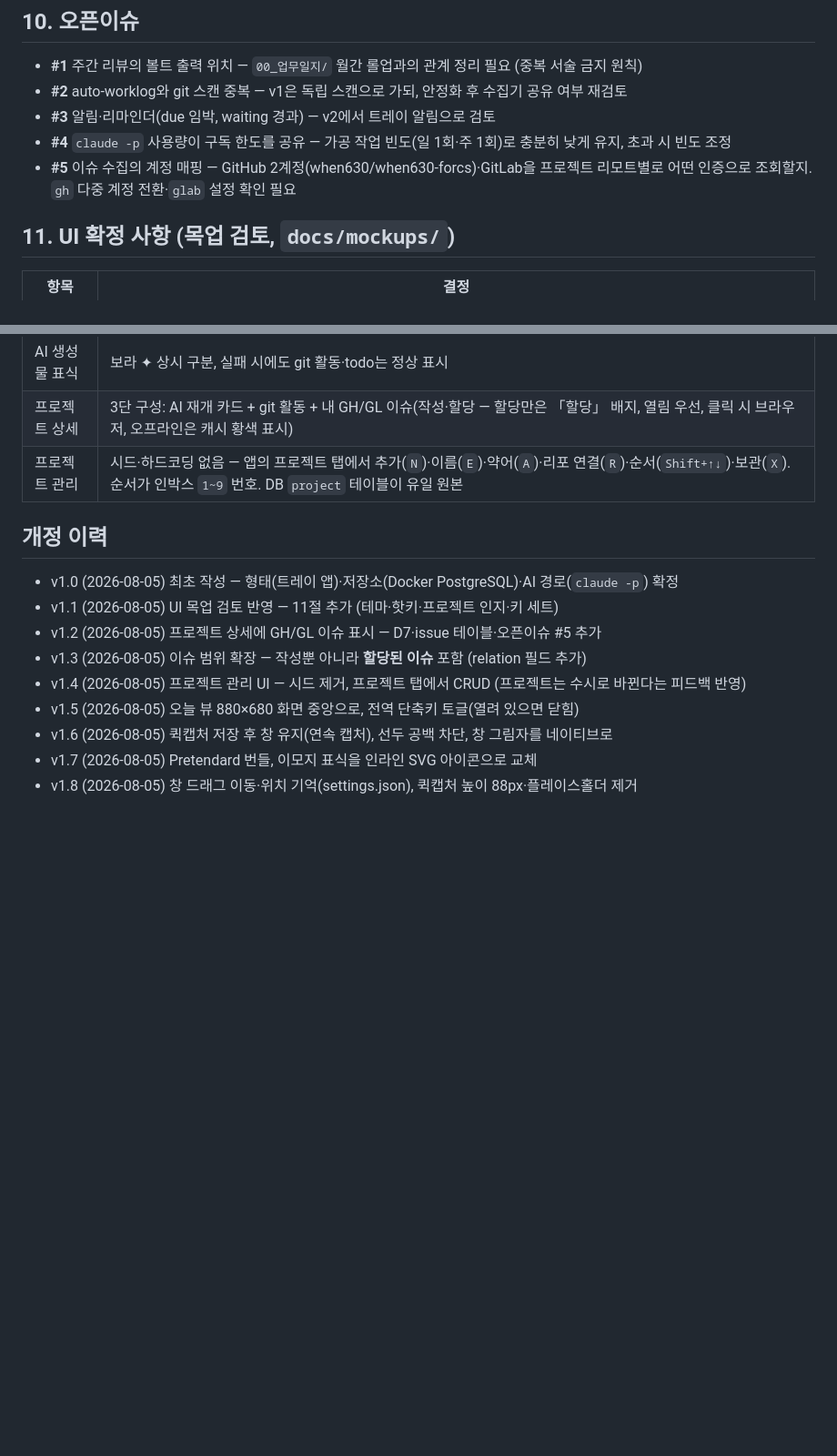
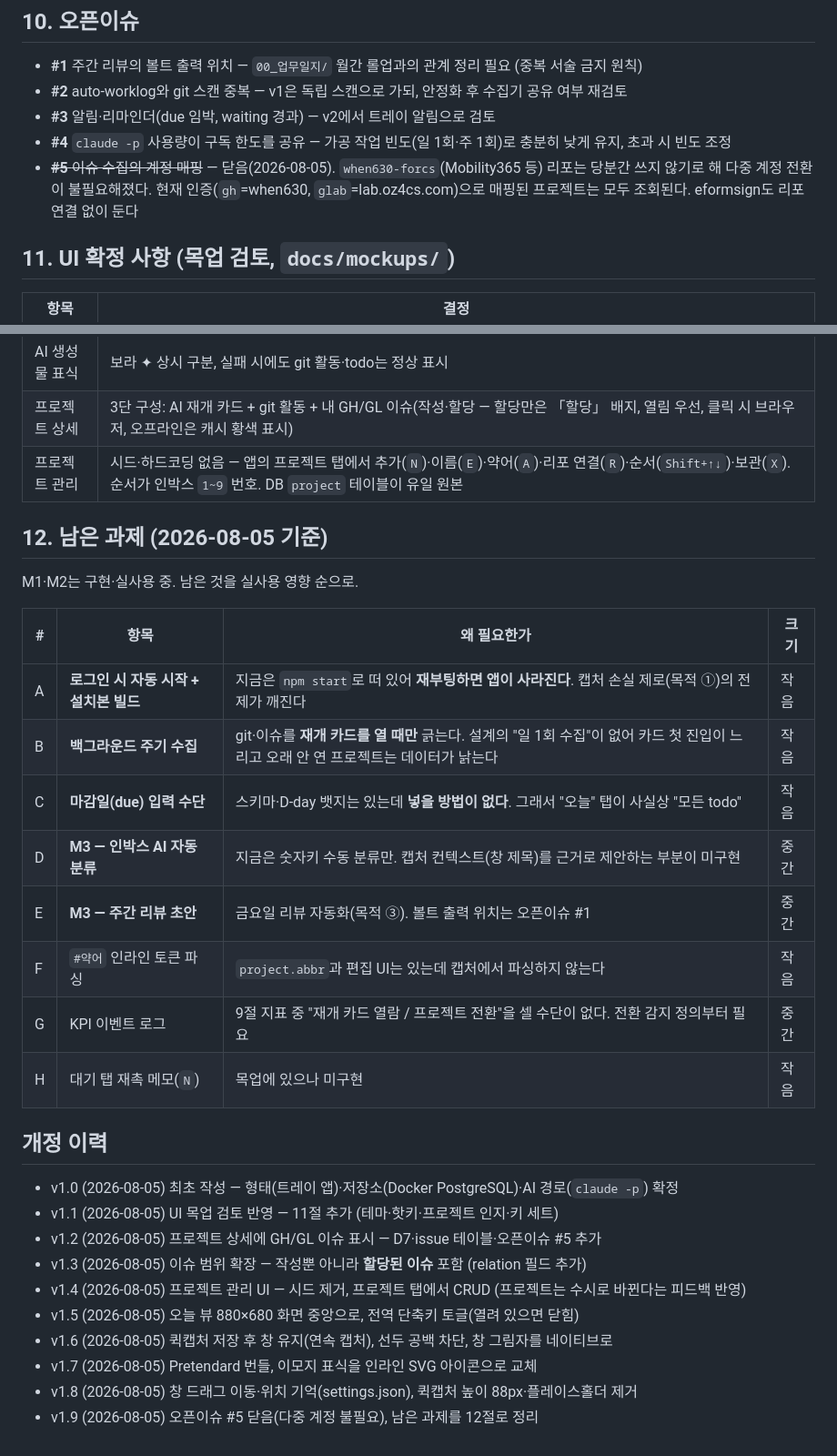
Before and after one commit to when630/whenwork, a Markdown page: docs/01_설계.md, 2 parts joined by grey strips. Shown at 91% size. GitHub-like rendering; blank space fills up the shorter version.

Commit message:
오픈이슈 #5 닫고 남은 과제 12절로 정리
Co-Authored-By: Claude Fable 5 <noreply@anthropic.com>

```diff
--- a/docs/01_설계.md
+++ b/docs/01_설계.md
@@ -139,7 +139,7 @@ flowchart TD
 - **#2** auto-worklog와 git 스캔 중복 — v1은 독립 스캔으로 가되, 안정화 후 수집기 공유 여부 재검토
 - **#3** 알림·리마인더(due 임박, waiting 경과) — v2에서 트레이 알림으로 검토
 - **#4** `claude -p` 사용량이 구독 한도를 공유 — 가공 작업 빈도(일 1회·주 1회)로 충분히 낮게 유지, 초과 시 빈도 조정
-- **#5** 이슈 수집의 계정 매핑 — GitHub 2계정(when630/when630-forcs)·GitLab을 프로젝트 리모트별로 어떤 인증으로 조회할지. `gh` 다중 계정 전환·`glab` 설정 확인 필요
+- ~~**#5** 이슈 수집의 계정 매핑~~ — 닫음(2026-08-05). `when630-forcs`(Mobility365 등) 리포는 당분간 쓰지 않기로 해 다중 계정 전환이 불필요해졌다. 현재 인증(`gh`=when630, `glab`=lab.oz4cs.com)으로 매핑된 프로젝트는 모두 조회된다. eformsign도 리포 연결 없이 둔다
 
 ## 11. UI 확정 사항 (목업 검토, `docs/mockups/`)
 
@@ -161,6 +161,21 @@ flowchart TD
 | 프로젝트 상세 | 3단 구성: AI 재개 카드 + git 활동 + 내 GH/GL 이슈(작성·할당 — 할당만은 「할당」 배지, 열림 우선, 클릭 시 브라우저, 오프라인은 캐시 황색 표시) |
 | 프로젝트 관리 | 시드·하드코딩 없음 — 앱의 프로젝트 탭에서 추가(`N`)·이름(`E`)·약어(`A`)·리포 연결(`R`)·순서(`Shift+↑↓`)·보관(`X`). 순서가 인박스 `1~9` 번호. DB `project` 테이블이 유일 원본 |
 
+## 12. 남은 과제 (2026-08-05 기준)
+
+M1·M2는 구현·실사용 중. 남은 것을 실사용 영향 순으로.
+
+| # | 항목 | 왜 필요한가 | 크기 |
+|---|---|---|---|
+| A | **로그인 시 자동 시작 + 설치본 빌드** | 지금은 `npm start`로 떠 있어 **재부팅하면 앱이 사라진다**. 캡처 손실 제로(목적 ①)의 전제가 깨진다 | 작음 |
+| B | **백그라운드 주기 수집** | git·이슈를 **재개 카드를 열 때만** 긁는다. 설계의 "일 1회 수집"이 없어 카드 첫 진입이 느리고 오래 안 연 프로젝트는 데이터가 낡는다 | 작음 |
+| C | **마감일(due) 입력 수단** | 스키마·D-day 뱃지는 있는데 **넣을 방법이 없다**. 그래서 "오늘" 탭이 사실상 "모든 todo" | 작음 |
+| D | **M3 — 인박스 AI 자동 분류** | 지금은 숫자키 수동 분류만. 캡처 컨텍스트(창 제목)를 근거로 제안하는 부분이 미구현 | 중간 |
+| E | **M3 — 주간 리뷰 초안** | 금요일 리뷰 자동화(목적 ③). 볼트 출력 위치는 오픈이슈 #1 | 중간 |
+| F | `#약어` 인라인 토큰 파싱 | `project.abbr`과 편집 UI는 있는데 캡처에서 파싱하지 않는다 | 작음 |
+| G | KPI 이벤트 로그 | 9절 지표 중 "재개 카드 열람 / 프로젝트 전환"을 셀 수단이 없다. 전환 감지 정의부터 필요 | 중간 |
+| H | 대기 탭 재촉 메모(`N`) | 목업에 있으나 미구현 | 작음 |
+
 ## 개정 이력
 
 - v1.0 (2026-08-05) 최초 작성 — 형태(트레이 앱)·저장소(Docker PostgreSQL)·AI 경로(`claude -p`) 확정
@@ -172,3 +187,4 @@ flowchart TD
 - v1.6 (2026-08-05) 퀵캡처 저장 후 창 유지(연속 캡처), 선두 공백 차단, 창 그림자를 네이티브로
 - v1.7 (2026-08-05) Pretendard 번들, 이모지 표식을 인라인 SVG 아이콘으로 교체
 - v1.8 (2026-08-05) 창 드래그 이동·위치 기억(settings.json), 퀵캡처 높이 88px·플레이스홀더 제거
+- v1.9 (2026-08-05) 오픈이슈 #5 닫음(다중 계정 불필요), 남은 과제를 12절로 정리
```
